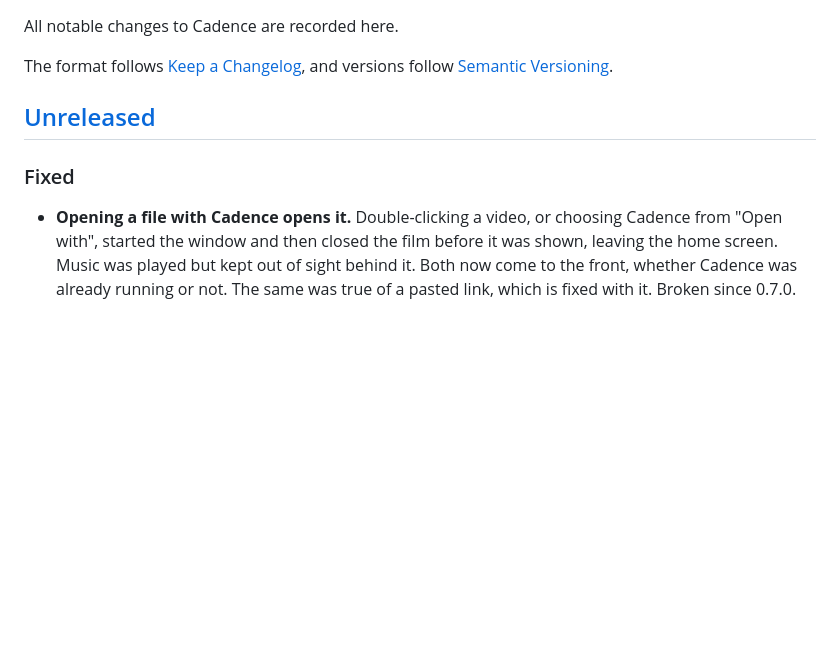
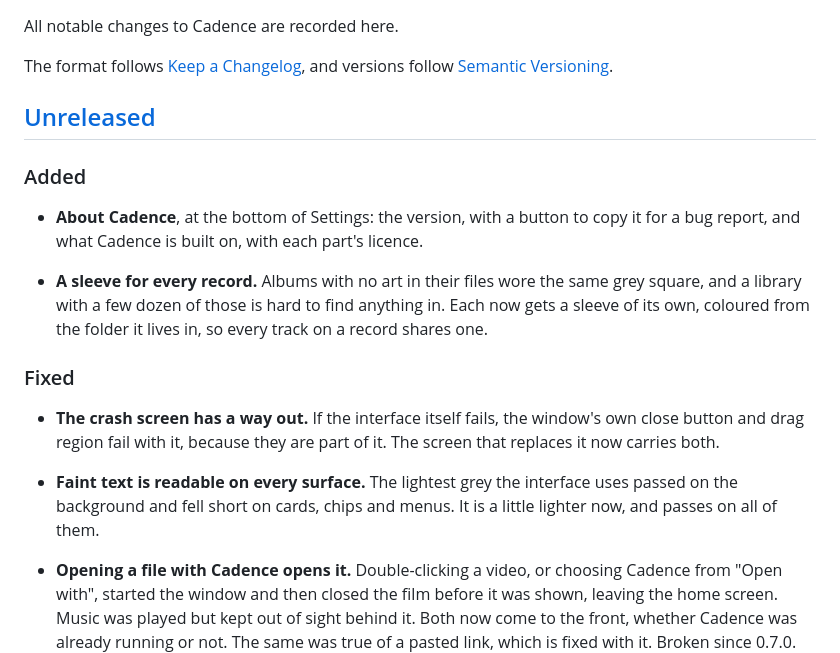
Before and after one commit to mohanvd/cadence, a Markdown page: CHANGELOG.md, the part around the change. GitHub-like rendering; blank space fills up the shorter version.

Commit message:
docs: the changelog catches up
Co-Authored-By: Claude Opus 5.5 <noreply@anthropic.com>

```diff
--- a/CHANGELOG.md
+++ b/CHANGELOG.md
@@ -7,7 +7,26 @@ and versions follow [Semantic Versioning](https://semver.org/spec/v2.0.0.html).
 
 ## [Unreleased]
 
+### Added
+
+- **About Cadence**, at the bottom of Settings: the version, with a button to
+  copy it for a bug report, and what Cadence is built on, with each part's
+  licence.
+
+- **A sleeve for every record.** Albums with no art in their files wore the
+  same grey square, and a library with a few dozen of those is hard to find
+  anything in. Each now gets a sleeve of its own, coloured from the folder it
+  lives in, so every track on a record shares one.
+
 ### Fixed
+
+- **The crash screen has a way out.** If the interface itself fails, the
+  window's own close button and drag region fail with it, because they are
+  part of it. The screen that replaces it now carries both.
+
+- **Faint text is readable on every surface.** The lightest grey the
+  interface uses passed on the background and fell short on cards, chips and
+  menus. It is a little lighter now, and passes on all of them.
 
 - **Opening a file with Cadence opens it.** Double-clicking a video, or
   choosing Cadence from "Open with", started the window and then closed the
```
